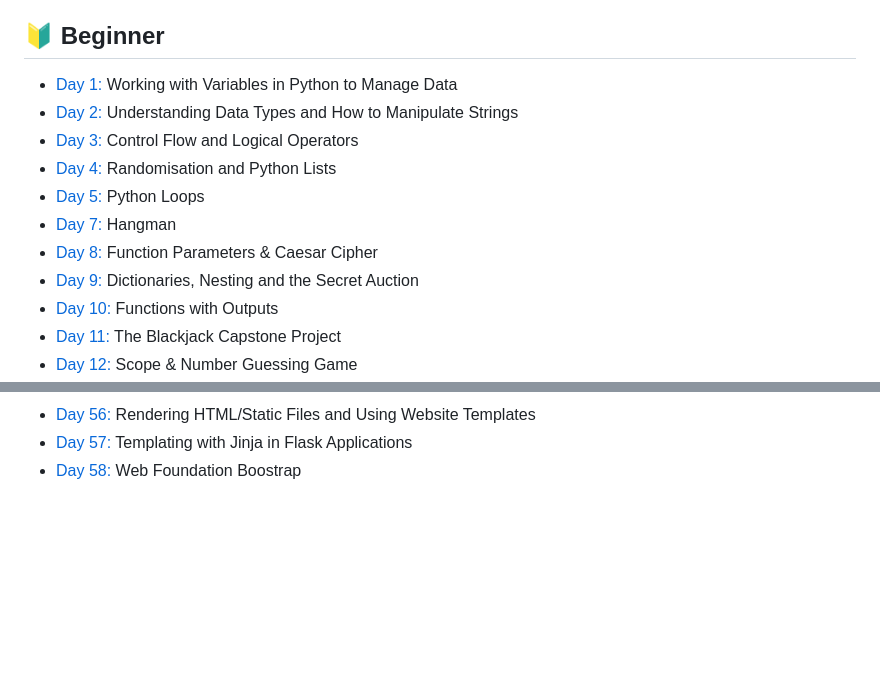
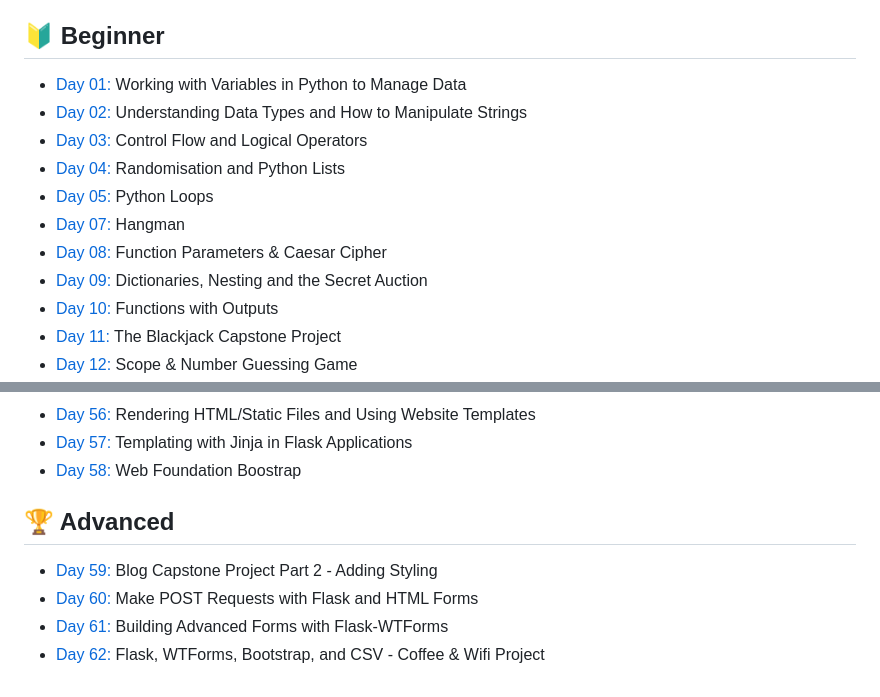
Before and after one commit to at-tawlib/100-days-of-code, a Markdown page: README.md, 2 parts joined by grey strips. Drawn GitHub-style; blank space fills up the shorter version.

```diff
--- a/README.md
+++ b/README.md
@@ -6,14 +6,14 @@
 Most projects ideas come from the Udemy course: [100 Days of Code: The Complete Python Pro Bootcamp](https://www.udemy.com/course/100-days-of-code/)
 
 ## 🔰 Beginner
-- [Day 1:](day-001) Working with Variables in Python to Manage Data
-- [Day 2:](day-002) Understanding Data Types and How to Manipulate Strings
-- [Day 3:](day-003) Control Flow and Logical Operators
-- [Day 4:](day-004) Randomisation and Python Lists
-- [Day 5:](day-005) Python Loops
-- [Day 7:](day-007) Hangman
-- [Day 8:](day-008) Function Parameters & Caesar Cipher
-- [Day 9:](day-009) Dictionaries, Nesting and the Secret Auction
+- [Day 01:](day-001) Working with Variables in Python to Manage Data
+- [Day 02:](day-002) Understanding Data Types and How to Manipulate Strings
+- [Day 03:](day-003) Control Flow and Logical Operators
+- [Day 04:](day-004) Randomisation and Python Lists
+- [Day 05:](day-005) Python Loops
+- [Day 07:](day-007) Hangman
+- [Day 08:](day-008) Function Parameters & Caesar Cipher
+- [Day 09:](day-009) Dictionaries, Nesting and the Secret Auction
 - [Day 10:](day-010) Functions with Outputs
 - [Day 11:](day-011) The Blackjack Capstone Project
 - [Day 12:](day-012) Scope & Number Guessing Game
@@ -58,3 +58,9 @@ Most projects ideas come from the Udemy course: [100 Days of Code: The Complete
 - [Day 56:](day-056) Rendering HTML/Static Files and Using Website Templates
 - [Day 57:](day-057) Templating with Jinja in Flask Applications
 - [Day 58:](day-058) Web Foundation Boostrap
+
+## 🏆 Advanced
+- [Day 59:](day-059) Blog Capstone Project Part 2 - Adding Styling
+- [Day 60:](day-060) Make POST Requests with Flask and HTML Forms
+- [Day 61:](day-061) Building Advanced Forms with Flask-WTForms
+- [Day 62:](day-062) Flask, WTForms, Bootstrap, and CSV - Coffee & Wifi Project
```
